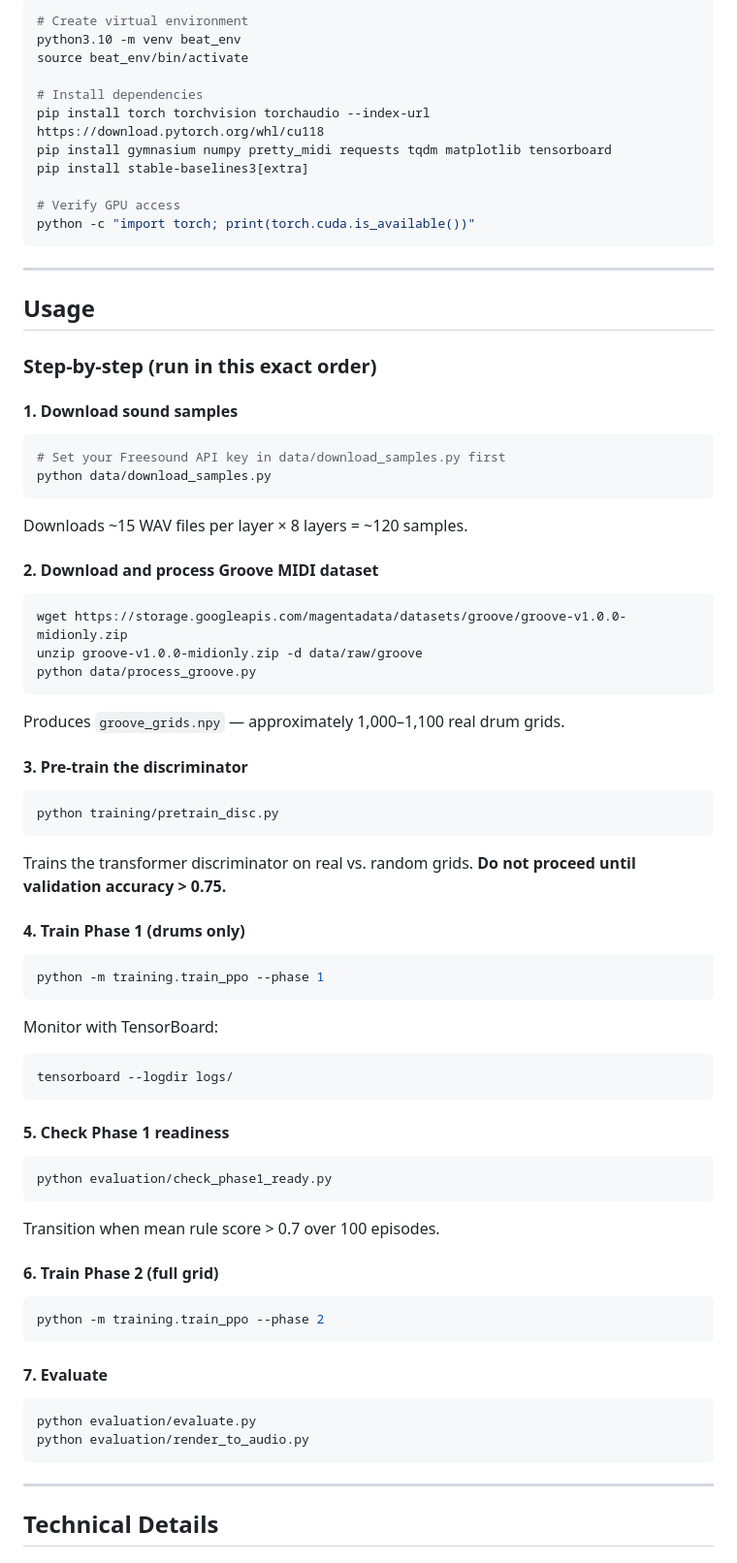
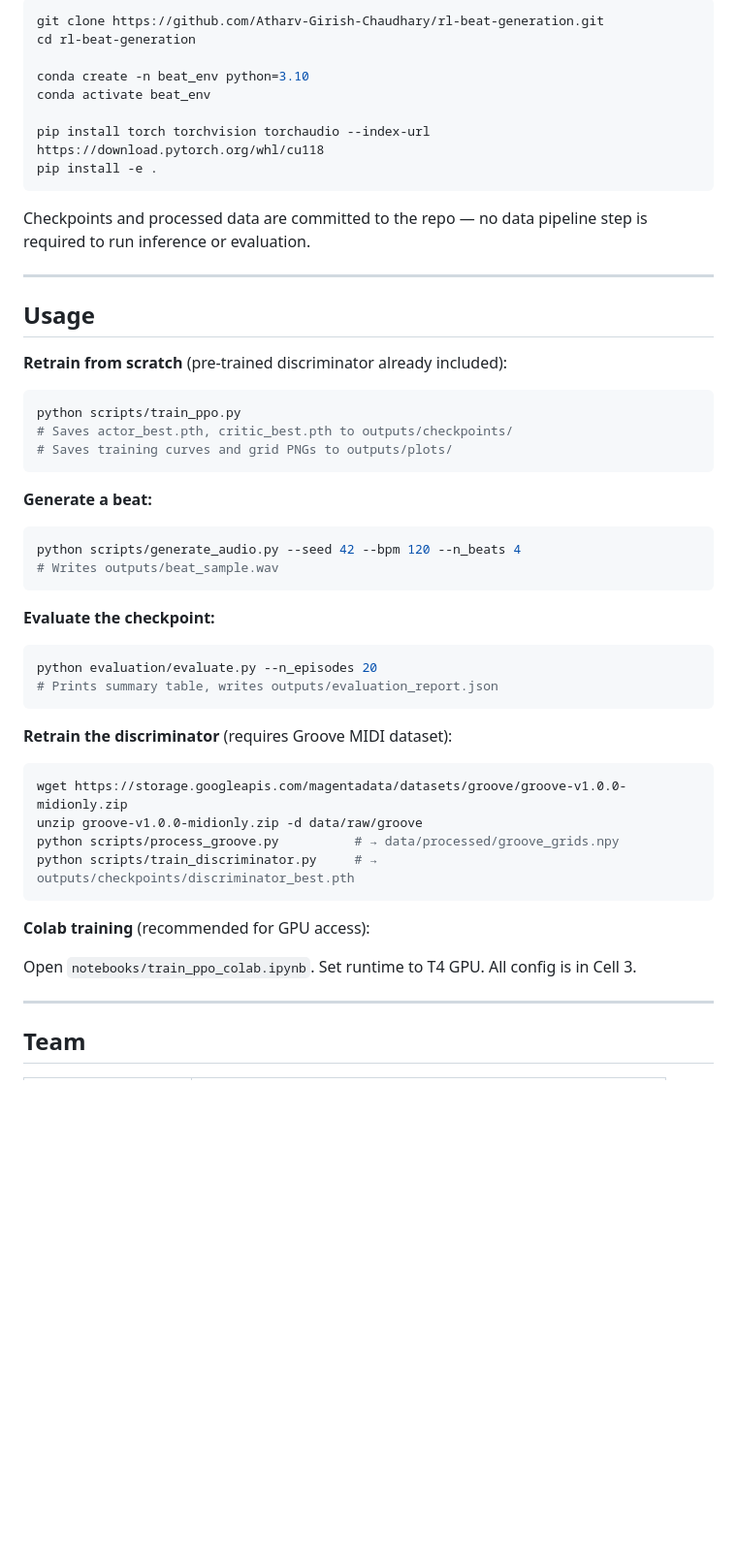
Before and after one commit to Atharv-Girish-Chaudhary/rl-beat-generation, a Markdown page: README.md, the part around one of its changes. Shown at 97% size. GitHub-like rendering; blank space fills up the shorter version.

Commit message:
rewrite README with actual results, architecture, and working commands

````diff
--- a/README.md
+++ b/README.md
@@ -157,85 +183,58 @@ rl-beat-generation/
 
 ```bash
-# Create virtual environment
-python3.10 -m venv beat_env
-source beat_env/bin/activate
+git clone https://github.com/Atharv-Girish-Chaudhary/rl-beat-generation.git
+cd rl-beat-generation
 
-# Install dependencies
+conda create -n beat_env python=3.10
+conda activate beat_env
+
 pip install torch torchvision torchaudio --index-url https://download.pytorch.org/whl/cu118
-pip install gymnasium numpy pretty_midi requests tqdm matplotlib tensorboard
-pip install stable-baselines3[extra]
+pip install -e .
+```
 
-# Verify GPU access
-python -c "import torch; print(torch.cuda.is_available())"
-```
+Checkpoints and processed data are committed to the repo — no data pipeline step is required to
+run inference or evaluation.
 
 ---
 
 ## Usage
 
-### Step-by-step (run in this exact order)
-
-#### 1. Download sound samples
+**Retrain from scratch** (pre-trained discriminator already included):
 
 ```bash
-# Set your Freesound API key in data/download_samples.py first
-python data/download_samples.py
+python scripts/train_ppo.py
+# Saves actor_best.pth, critic_best.pth to outputs/checkpoints/
+# Saves training curves and grid PNGs to outputs/plots/
 ```
 
-Downloads ~15 WAV files per layer × 8 layers = ~120 samples.
+**Generate a beat:**
 
-#### 2. Download and process Groove MIDI dataset
+```bash
+python scripts/generate_audio.py --seed 42 --bpm 120 --n_beats 4
+# Writes outputs/beat_sample.wav
+```
+
+**Evaluate the checkpoint:**
+
+```bash
+python evaluation/evaluate.py --n_episodes 20
+# Prints summary table, writes outputs/evaluation_report.json
+```
+
+**Retrain the discriminator** (requires Groove MIDI dataset):
 
 ```bash
 wget https://storage.googleapis.com/magentadata/datasets/groove/groove-v1.0.0-midionly.zip
 unzip groove-v1.0.0-midionly.zip -d data/raw/groove
-python data/process_groove.py
+python scripts/process_groove.py          # → data/processed/groove_grids.npy
+python scripts/train_discriminator.py     # → outputs/checkpoints/discriminator_best.pth
 ```
 
-Produces `groove_grids.npy` — approximately 1,000–1,100 real drum grids.
+**Colab training** (recommended for GPU access):
 
-#### 3. Pre-train the discriminator
-
-```bash
-python training/pretrain_disc.py
-```
-
-Trains the transformer discriminator on real vs. random grids. **Do not proceed until validation accuracy > 0.75.**
-
-#### 4. Train Phase 1 (drums only)
-
-```bash
-python -m training.train_ppo --phase 1
-```
-
-Monitor with TensorBoard:
-
-```bash
-tensorboard --logdir logs/
-```
-
-#### 5. Check Phase 1 readiness
-
-```bash
-python evaluation/check_phase1_ready.py
-```
-
-Transition when mean rule score > 0.7 over 100 episodes.
-
-#### 6. Train Phase 2 (full grid)
-
-```bash
-python -m training.train_ppo --phase 2
-```
-
-#### 7. Evaluate
-
-```bash
-python evaluation/evaluate.py
-python evaluation/render_to_audio.py
-```
+Open `notebooks/train_ppo_colab.ipynb`. Set runtime to T4 GPU. All config is in Cell 3.
 
 ---
 
-## Technical Details
+## Team
 
````
Also changed, not shown: other parts of README.md (+157 -199 lines).
